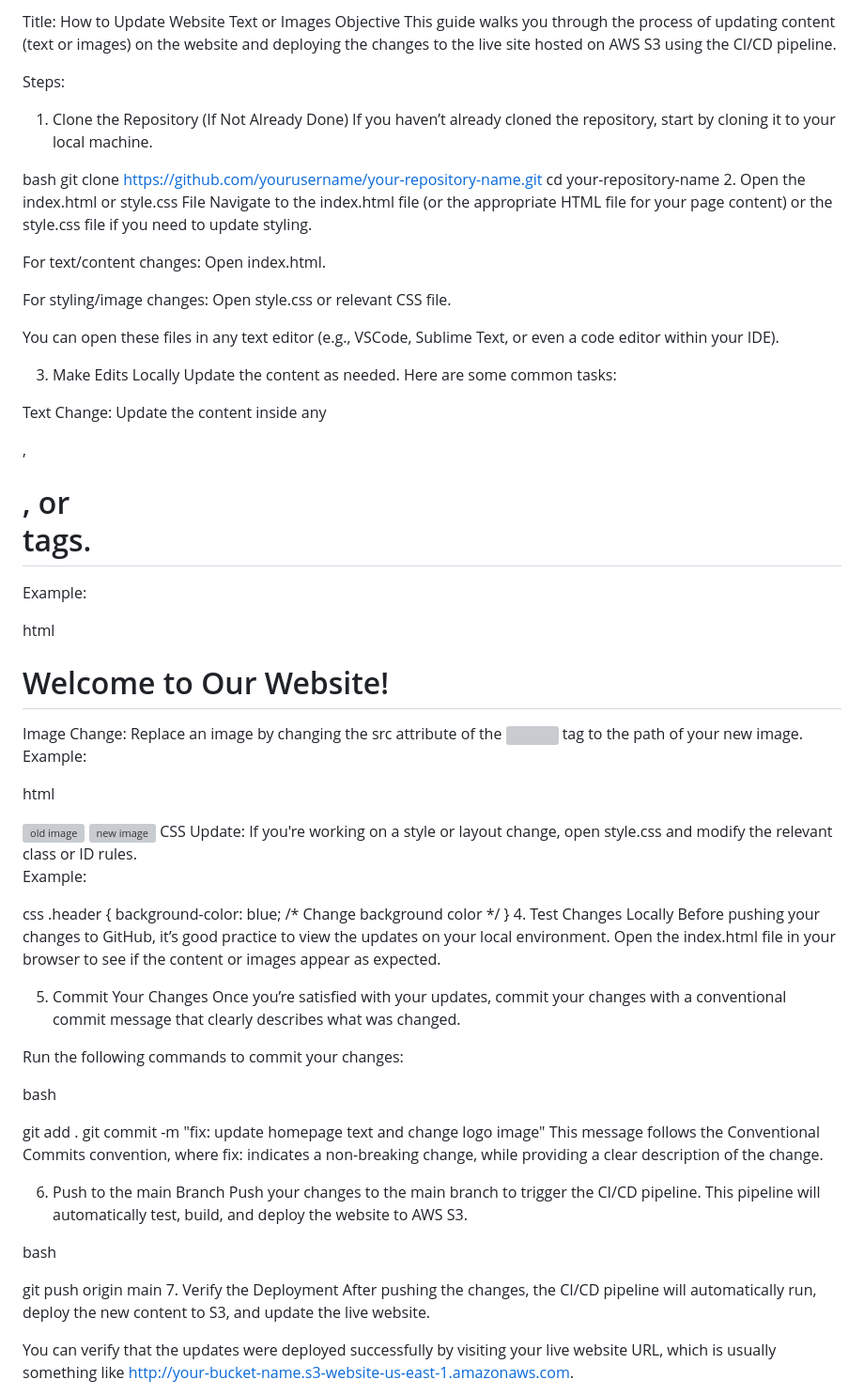
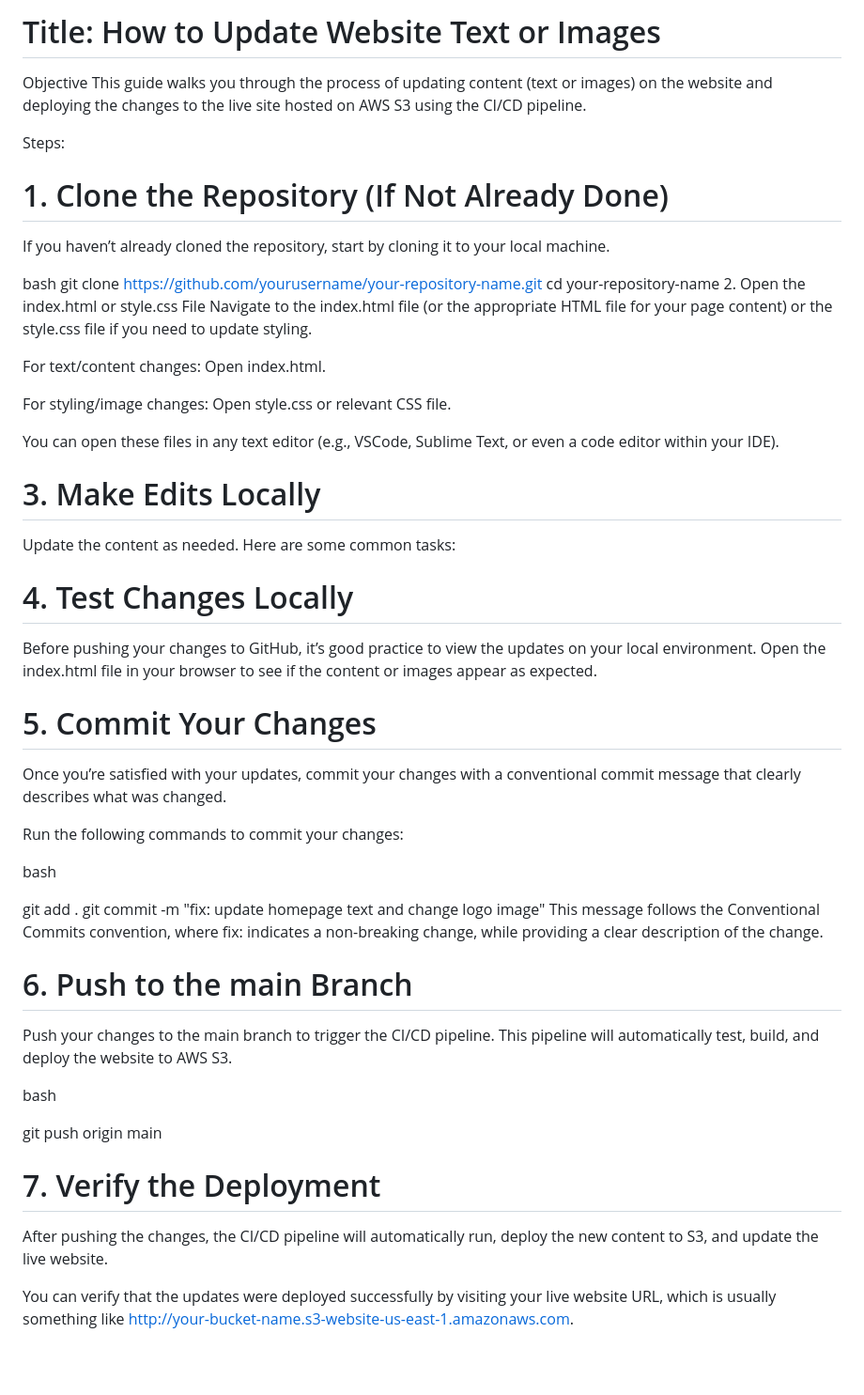
Before and after one commit to ThulaniThisarani/noteapp, a Markdown page: docs/how-to/update-site-content.md, the part around one of its changes. Shown at 94% size. GitHub-like rendering; blank space fills up the shorter version; grey boxes are pictures that could not be loaded.

```diff
--- a/docs/how-to/update-site-content.md
+++ b/docs/how-to/update-site-content.md
@@ -1,9 +1,9 @@
-Title: How to Update Website Text or Images
+# Title: How to Update Website Text or Images
 Objective
 This guide walks you through the process of updating content (text or images) on the website and deploying the changes to the live site hosted on AWS S3 using the CI/CD pipeline.
 
 Steps:
-1. Clone the Repository (If Not Already Done)
+# 1. Clone the Repository (If Not Already Done)
 If you haven’t already cloned the repository, start by cloning it to your local machine.
 
 bash
@@ -18,37 +18,13 @@ For styling/image changes: Open style.css or relevant CSS file.
 
 You can open these files in any text editor (e.g., VSCode, Sublime Text, or even a code editor within your IDE).
 
-3. Make Edits Locally
+# 3. Make Edits Locally
 Update the content as needed. Here are some common tasks:
 
-Text Change: Update the content inside any <p>, <h1>, or <div> tags.
-
-Example:
-
-html
-<h1>Welcome to Our Website!</h1>
-<!-- Change the title -->
-Image Change: Replace an image by changing the src attribute of the <img> tag to the path of your new image.
-
-Example:
-
-html
-
-<img src="images/old-image.jpg" alt="old image">
-<!-- Change o -->
-<img src="images/new-image.jpg" alt="new image">
-CSS Update: If you're working on a style or layout change, open style.css and modify the relevant class or ID rules.
-
-Example:
-
-css
-.header {
-    background-color: blue;  /* Change background color */
-}
-4. Test Changes Locally
+# 4. Test Changes Locally
 Before pushing your changes to GitHub, it’s good practice to view the updates on your local environment. Open the index.html file in your browser to see if the content or images appear as expected.
 
-5. Commit Your Changes
+# 5. Commit Your Changes
 Once you’re satisfied with your updates, commit your changes with a conventional commit message that clearly describes what was changed.
 
 Run the following commands to commit your changes:
@@ -59,13 +35,13 @@ git add .
 git commit -m "fix: update homepage text and change logo image"
 This message follows the Conventional Commits convention, where fix: indicates a non-breaking change, while providing a clear description of the change.
 
-6. Push to the main Branch
+# 6. Push to the main Branch
 Push your changes to the main branch to trigger the CI/CD pipeline. This pipeline will automatically test, build, and deploy the website to AWS S3.
 
 bash
 
 git push origin main
-7. Verify the Deployment
+# 7. Verify the Deployment
 After pushing the changes, the CI/CD pipeline will automatically run, deploy the new content to S3, and update the live website.
 
 You can verify that the updates were deployed successfully by visiting your live website URL, which is usually something like http://your-bucket-name.s3-website-us-east-1.amazonaws.com.
```
Also changed, not shown: other parts of docs/how-to/update-site-content.md (+1 -1 lines).
